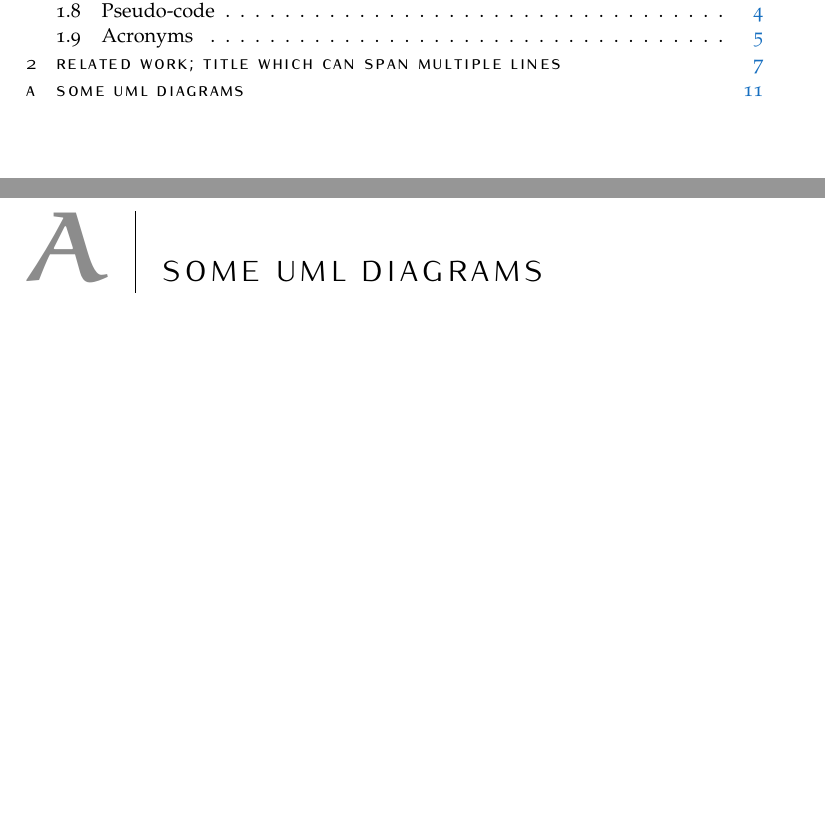
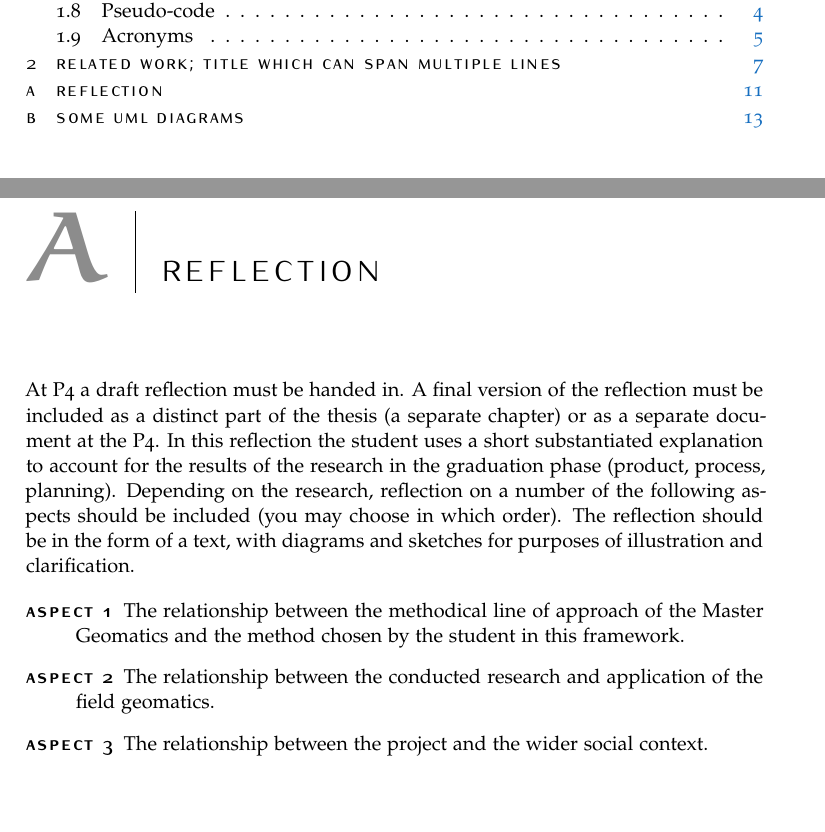
Before and after one commit to tudelft3d/msc_geomatics_thesis_template, a LaTeX thesis (thesis.tex, which reads appendices/reflection.tex): two parts of pages 7 and 27 of 29 before the commit and two parts of pages 7 and 27 of 31 after it, joined at a grey line, cut so that both start at the same text. Compiled offline with pdfLaTeX.

Commit message:
reflection put back
because O&S is messing with us big time

```diff
--- /dev/null
+++ b/appendices/reflection.tex
@@ -0,0 +1,13 @@
+
+\chapter{Reflection}
+
+At P4 a draft reflection must be handed in. A final version of the reflection must be included as a distinct part of the thesis (a separate chapter) or as a separate document at the P4.
+In this reflection the student uses a short substantiated explanation to account for the results of the research in the graduation phase (product, process, planning).
+Depending on the research, reflection on a number of the following aspects should be included (you may choose in which order).
+The reflection should be in the form of a text, with diagrams and sketches for purposes of illustration and clarification.
+
+\begin{description}
+  \item[Aspect 1] The relationship between the methodical line of approach of the Master Geomatics and  the method chosen by the student in this framework.
+  \item[Aspect 2] The relationship between the conducted research and application of the field  geomatics.
+  \item[Aspect 3] The relationship between the project and the wider social context.
+\end{description}
--- a/thesis.tex
+++ b/thesis.tex
@@ -69,6 +69,7 @@
 %%%
 %- the mandatory reflection can be put as an Appendix
 \cleardoublepage
+\include{appendices/reflection}
 \include{appendices/someumldia}
 
 
```
Also changed, not shown: thesis.pdf.
